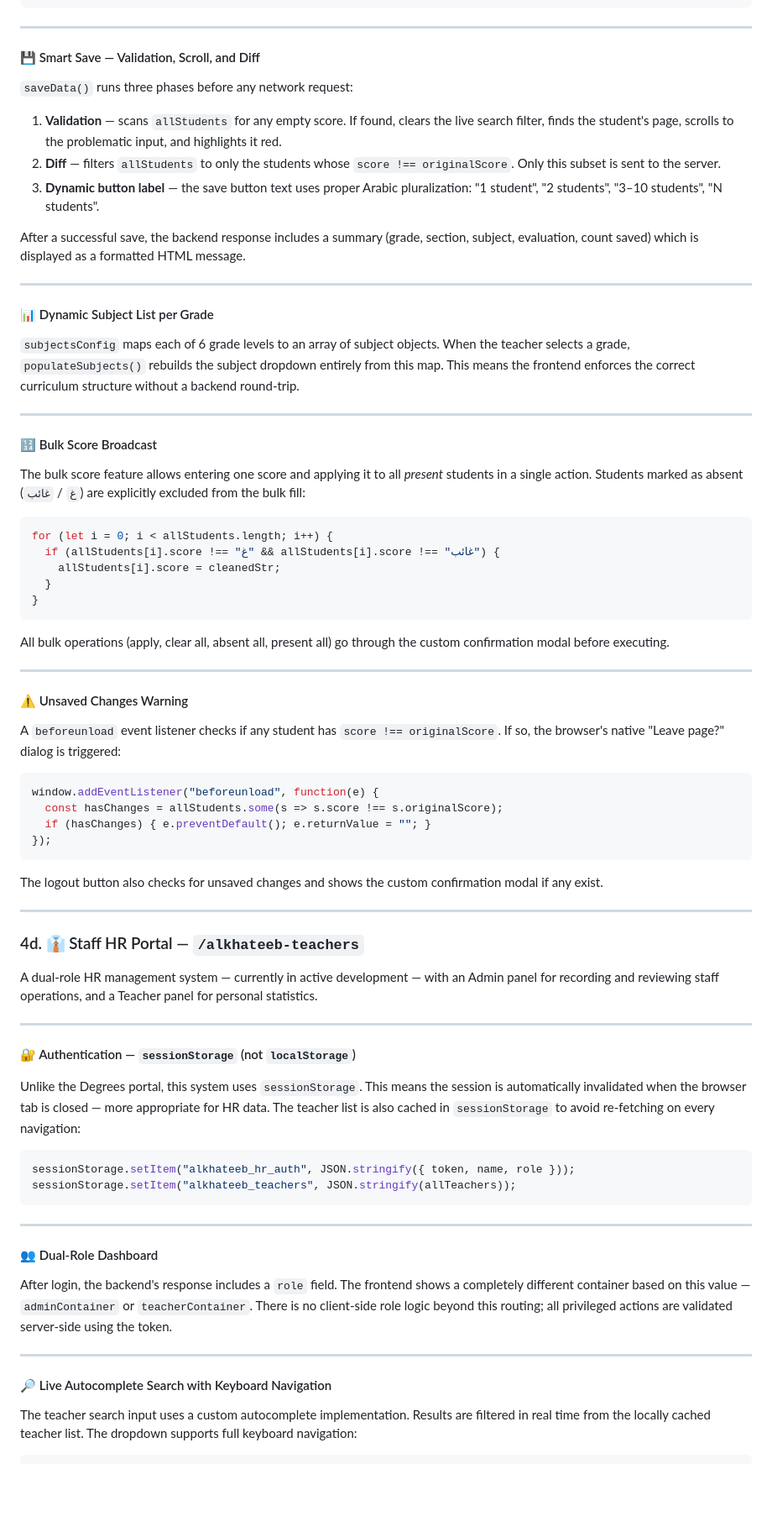
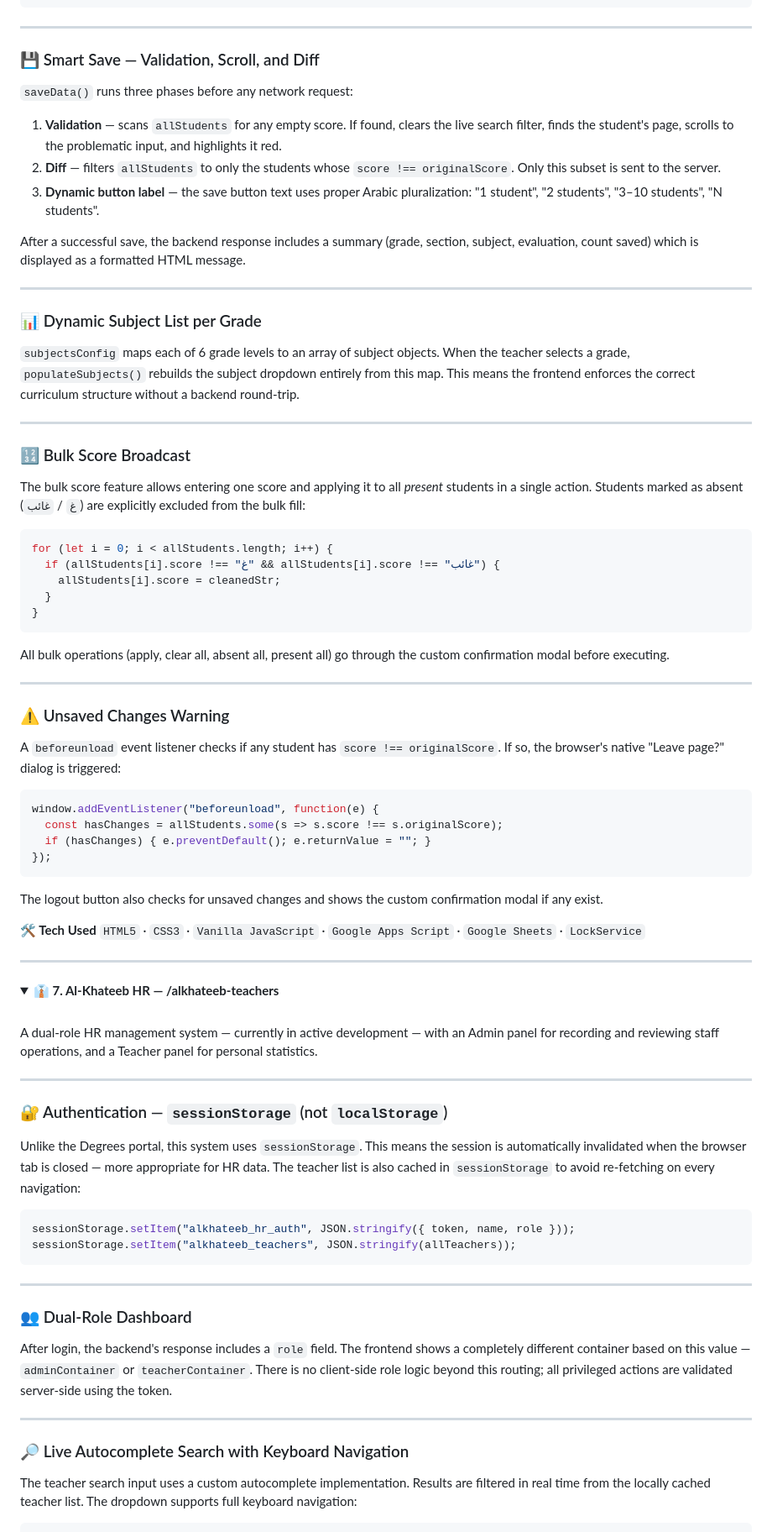
Before and after one commit to mosamirhelal/mosamirhelal.github.io, a Markdown page: README.md, the part around one of its changes. Shown at 84% size. Drawn GitHub-style; folded sections open; blank space fills up the shorter version.

```diff
--- a/README.md
+++ b/README.md
@@ -762,7 +772,7 @@ if (nextIndex < inputs.length) {
 
 ---
 
-#### 💾 Smart Save — Validation, Scroll, and Diff
+### 💾 Smart Save — Validation, Scroll, and Diff
 
 `saveData()` runs three phases before any network request:
 
@@ -774,13 +784,13 @@ After a successful save, the backend response includes a summary (grade, section
 
 ---
 
-#### 📊 Dynamic Subject List per Grade
+### 📊 Dynamic Subject List per Grade
 
 `subjectsConfig` maps each of 6 grade levels to an array of subject objects. When the teacher selects a grade, `populateSubjects()` rebuilds the subject dropdown entirely from this map. This means the frontend enforces the correct curriculum structure without a backend round-trip.
 
 ---
 
-#### 🔢 Bulk Score Broadcast
+### 🔢 Bulk Score Broadcast
 
 The bulk score feature allows entering one score and applying it to all *present* students in a single action. Students marked as absent (`غ` / `غائب`) are explicitly excluded from the bulk fill:
 
@@ -796,7 +806,7 @@ All bulk operations (apply, clear all, absent all, present all) go through the c
 
 ---
 
-#### ⚠️ Unsaved Changes Warning
+### ⚠️ Unsaved Changes Warning
 
 A `beforeunload` event listener checks if any student has `score !== originalScore`. If so, the browser's native "Leave page?" dialog is triggered:
 
@@ -809,15 +819,23 @@ window.addEventListener("beforeunload", function(e) {
 
 The logout button also checks for unsaved changes and shows the custom confirmation modal if any exist.
 
+**🛠️ Tech Used**
+`HTML5` · `CSS3` · `Vanilla JavaScript` · `Google Apps Script` · `Google Sheets` · `LockService`
+
+</details>
+
 ---
 
-### 4d. 👔 Staff HR Portal — `/alkhateeb-teachers`
+<details>
+<summary><b>👔 7. Al-Khateeb HR — /alkhateeb-teachers</b></summary>
+
+<br>
 
 A dual-role HR management system — currently in active development — with an Admin panel for recording and reviewing staff operations, and a Teacher panel for personal statistics.
 
 ---
 
-#### 🔐 Authentication — `sessionStorage` (not `localStorage`)
+### 🔐 Authentication — `sessionStorage` (not `localStorage`)
 
 Unlike the Degrees portal, this system uses `sessionStorage`. This means the session is automatically invalidated when the browser tab is closed — more appropriate for HR data. The teacher list is also cached in `sessionStorage` to avoid re-fetching on every navigation:
 
@@ -828,13 +846,13 @@ sessionStorage.setItem("alkhateeb_teachers", JSON.stringify(allTeachers));
 
 ---
 
-#### 👥 Dual-Role Dashboard
+### 👥 Dual-Role Dashboard
 
 After login, the backend's response includes a `role` field. The frontend shows a completely different container based on this value — `adminContainer` or `teacherContainer`. There is no client-side role logic beyond this routing; all privileged actions are validated server-side using the token.
 
 ---
 
-#### 🔎 Live Autocomplete Search with Keyboard Navigation
+### 🔎 Live Autocomplete Search with Keyboard Navigation
 
 The teacher search input uses a custom autocomplete implementation. Results are filtered in real time from the locally cached teacher list. The dropdown supports full keyboard navigation:
 
```
Also changed, not shown: other parts of README.md (+40 -30 lines).
